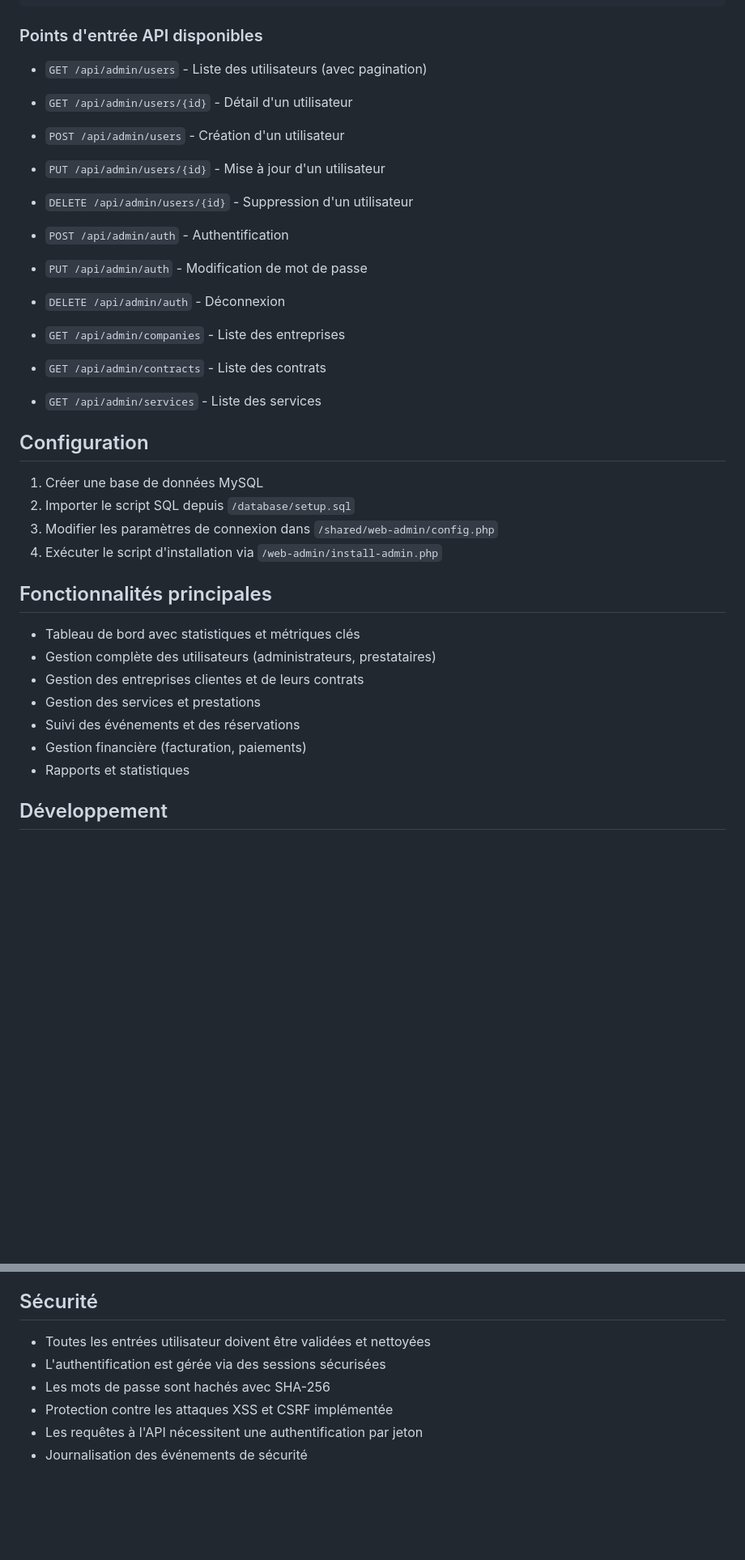
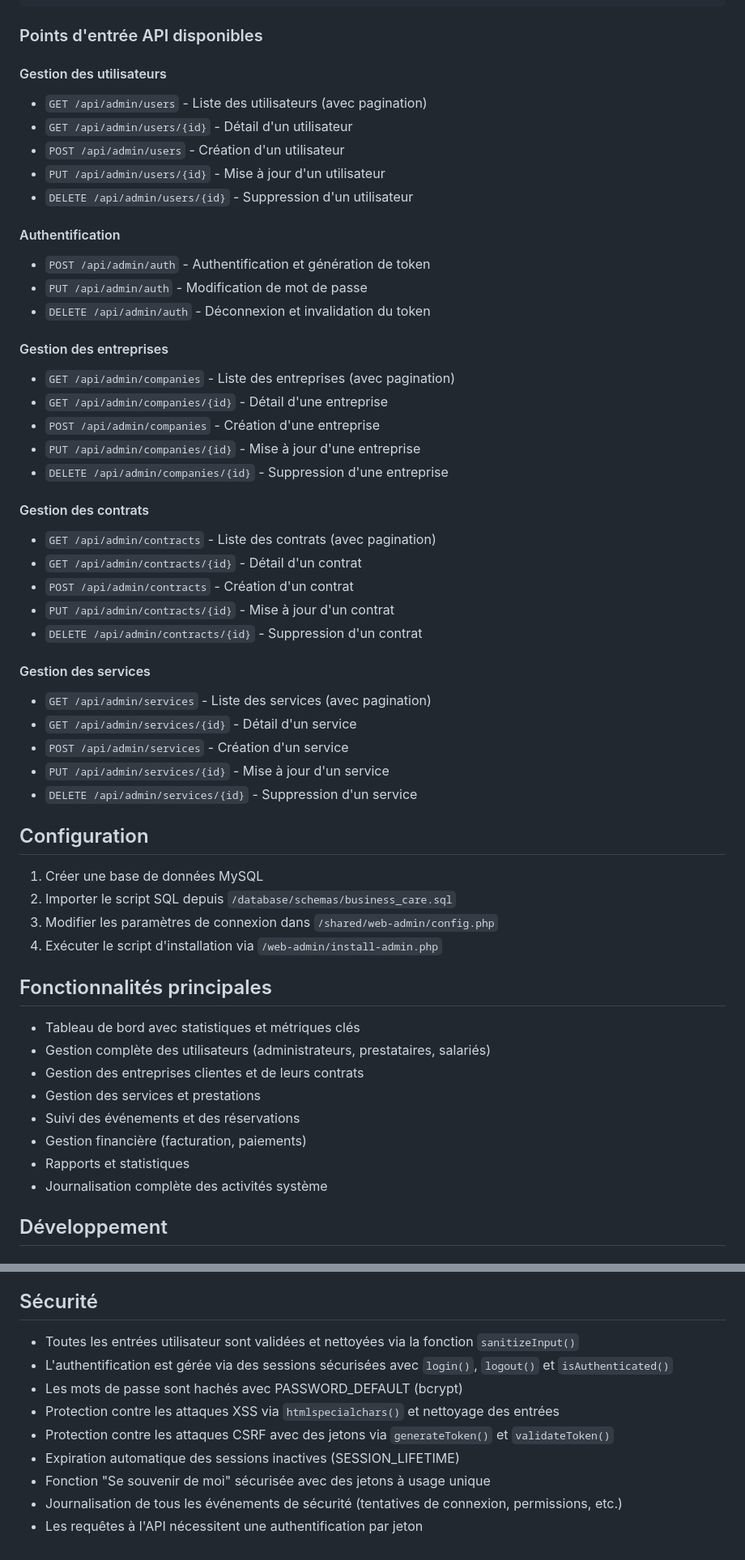
Before and after one commit to menouaw/Business-Care, a Markdown page: web-admin/README.md, 2 parts joined by grey strips. Shown at 81% size. GitHub-like rendering; blank space fills up the shorter version.

Commit message:
fix: documentation

```diff
--- a/web-admin/README.md
+++ b/web-admin/README.md
@@ -53,36 +53,56 @@ L'API REST se trouve dans le dossier `/api` à la racine du projet et comprend l
 
 ### Points d'entrée API disponibles
 
+#### Gestion des utilisateurs
 - `GET /api/admin/users` - Liste des utilisateurs (avec pagination)
 - `GET /api/admin/users/{id}` - Détail d'un utilisateur
 - `POST /api/admin/users` - Création d'un utilisateur
 - `PUT /api/admin/users/{id}` - Mise à jour d'un utilisateur
 - `DELETE /api/admin/users/{id}` - Suppression d'un utilisateur
 
-- `POST /api/admin/auth` - Authentification
+#### Authentification
+- `POST /api/admin/auth` - Authentification et génération de token
 - `PUT /api/admin/auth` - Modification de mot de passe
-- `DELETE /api/admin/auth` - Déconnexion
+- `DELETE /api/admin/auth` - Déconnexion et invalidation du token
 
-- `GET /api/admin/companies` - Liste des entreprises
-- `GET /api/admin/contracts` - Liste des contrats
-- `GET /api/admin/services` - Liste des services
+#### Gestion des entreprises
+- `GET /api/admin/companies` - Liste des entreprises (avec pagination)
+- `GET /api/admin/companies/{id}` - Détail d'une entreprise
+- `POST /api/admin/companies` - Création d'une entreprise
+- `PUT /api/admin/companies/{id}` - Mise à jour d'une entreprise
+- `DELETE /api/admin/companies/{id}` - Suppression d'une entreprise
+
+#### Gestion des contrats
+- `GET /api/admin/contracts` - Liste des contrats (avec pagination)
+- `GET /api/admin/contracts/{id}` - Détail d'un contrat
+- `POST /api/admin/contracts` - Création d'un contrat
+- `PUT /api/admin/contracts/{id}` - Mise à jour d'un contrat
+- `DELETE /api/admin/contracts/{id}` - Suppression d'un contrat
+
+#### Gestion des services
+- `GET /api/admin/services` - Liste des services (avec pagination)
+- `GET /api/admin/services/{id}` - Détail d'un service
+- `POST /api/admin/services` - Création d'un service
+- `PUT /api/admin/services/{id}` - Mise à jour d'un service
+- `DELETE /api/admin/services/{id}` - Suppression d'un service
 
 ## Configuration
 
 1. Créer une base de données MySQL
-2. Importer le script SQL depuis `/database/setup.sql`
+2. Importer le script SQL depuis `/database/schemas/business_care.sql`
 3. Modifier les paramètres de connexion dans `/shared/web-admin/config.php`
 4. Exécuter le script d'installation via `/web-admin/install-admin.php`
 
 ## Fonctionnalités principales
 
 - Tableau de bord avec statistiques et métriques clés
-- Gestion complète des utilisateurs (administrateurs, prestataires)
+- Gestion complète des utilisateurs (administrateurs, prestataires, salariés)
 - Gestion des entreprises clientes et de leurs contrats
 - Gestion des services et prestations
 - Suivi des événements et des réservations
 - Gestion financière (facturation, paiements)
 - Rapports et statistiques
+- Journalisation complète des activités système
 
 ## Développement
 
@@ -156,9 +186,12 @@ Pour maintenir une organisation claire du code, les fonctions sont séparées se
 
 ## Sécurité
 
-- Toutes les entrées utilisateur doivent être validées et nettoyées
-- L'authentification est gérée via des sessions sécurisées
-- Les mots de passe sont hachés avec SHA-256
-- Protection contre les attaques XSS et CSRF implémentée
+- Toutes les entrées utilisateur sont validées et nettoyées via la fonction `sanitizeInput()`
+- L'authentification est gérée via des sessions sécurisées avec `login()`, `logout()` et `isAuthenticated()`
+- Les mots de passe sont hachés avec PASSWORD_DEFAULT (bcrypt)
+- Protection contre les attaques XSS via `htmlspecialchars()` et nettoyage des entrées
+- Protection contre les attaques CSRF avec des jetons via `generateToken()` et `validateToken()`
+- Expiration automatique des sessions inactives (SESSION_LIFETIME)
+- Fonction "Se souvenir de moi" sécurisée avec des jetons à usage unique
+- Journalisation de tous les événements de sécurité (tentatives de connexion, permissions, etc.)
 - Les requêtes à l'API nécessitent une authentification par jeton
-- Journalisation des événements de sécurité
```
Also changed, not shown: other parts of web-admin/README.md (+17 -7 lines).
